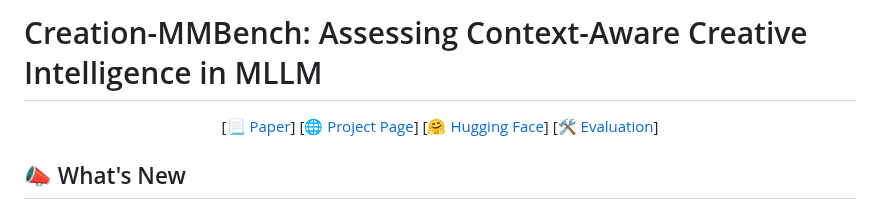
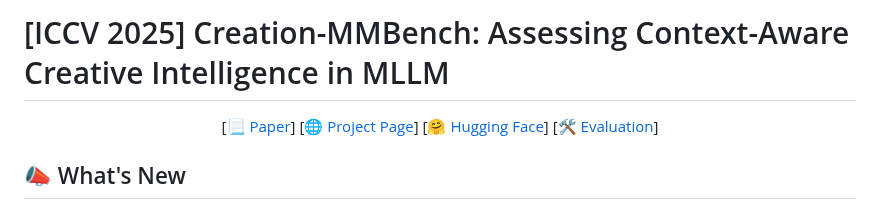
Before and after one commit to open-compass/Creation-MMBench, a Markdown page: README.md, the part around the change. Drawn GitHub-style.

```diff
--- a/README.md
+++ b/README.md
@@ -1,4 +1,4 @@
-# Creation-MMBench: Assessing Context-Aware Creative Intelligence in MLLM
+# [ICCV 2025] Creation-MMBench: Assessing Context-Aware Creative Intelligence in MLLM
 
 <div align="center">
 
```
